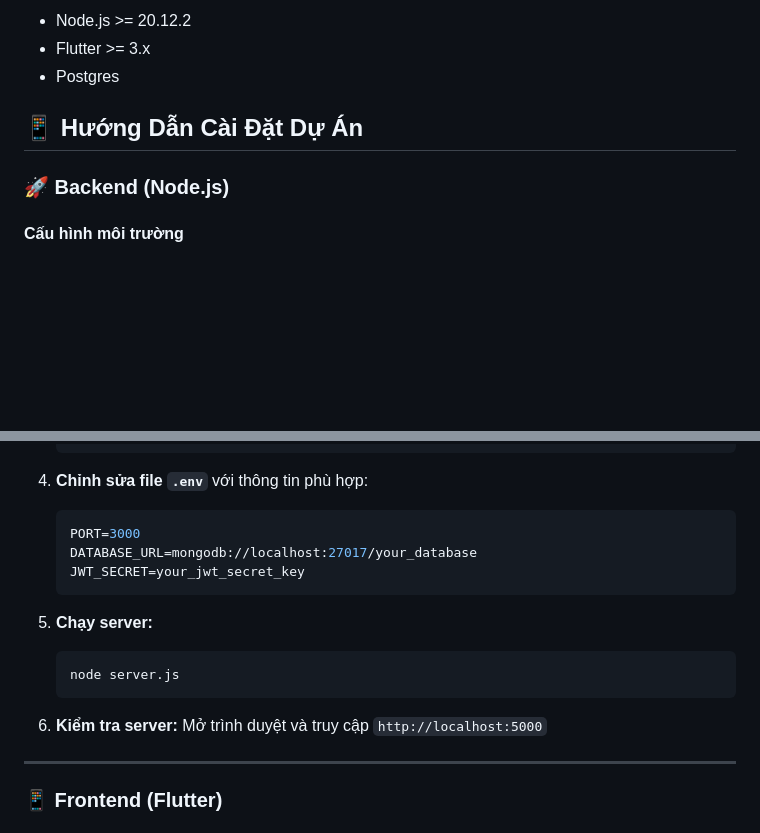
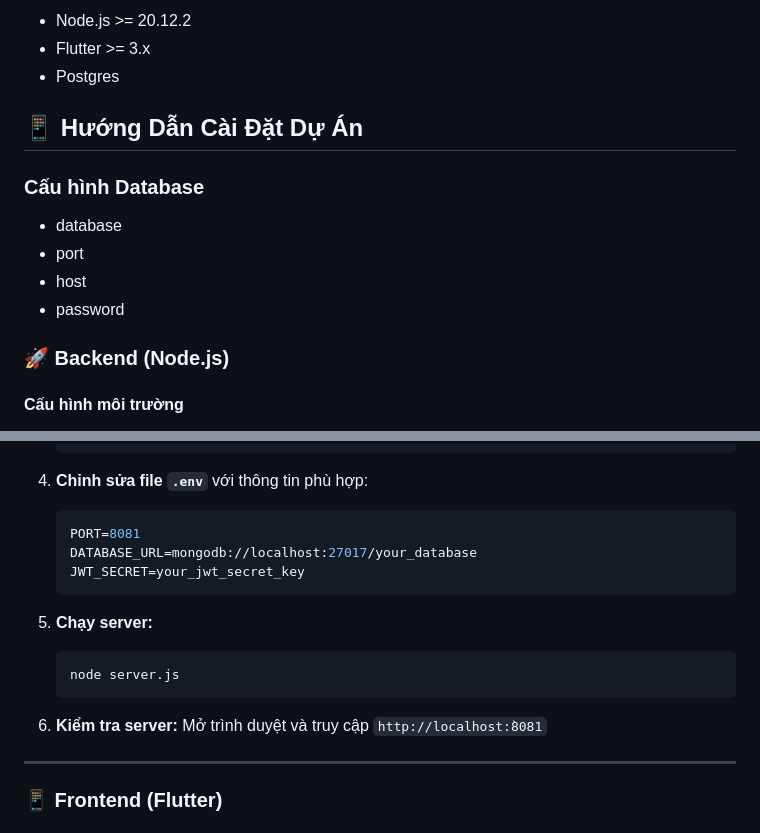
Before and after one commit to btransemafor/omgnice-ecommerce-app, a Markdown page: README.md, 2 parts joined by grey strips. Rendered like a GitHub page; blank space fills up the shorter version.

````diff
--- a/README.md
+++ b/README.md
@@ -62,6 +62,12 @@ OMGNice E-commerce App giúp kết nối người bán và người mua thông q
 
 ## 📱 Hướng Dẫn Cài Đặt Dự Án
 
+### Cấu hình Database
+- database
+- port
+- host
+- password
+
 ### 🚀 Backend (Node.js)
 
 #### Cấu hình môi trường
@@ -83,7 +89,7 @@ OMGNice E-commerce App giúp kết nối người bán và người mua thông q
 
 4. **Chỉnh sửa file `.env`** với thông tin phù hợp:
    ```env
-   PORT=3000
+   PORT=8081
    DATABASE_URL=mongodb://localhost:27017/your_database
    JWT_SECRET=your_jwt_secret_key
    ```
@@ -93,7 +99,7 @@ OMGNice E-commerce App giúp kết nối người bán và người mua thông q
    node server.js
    ```
 
-6. **Kiểm tra server:** Mở trình duyệt và truy cập `http://localhost:5000`
+6. **Kiểm tra server:** Mở trình duyệt và truy cập `http://localhost:̀8081`
 
 ---
 
````
